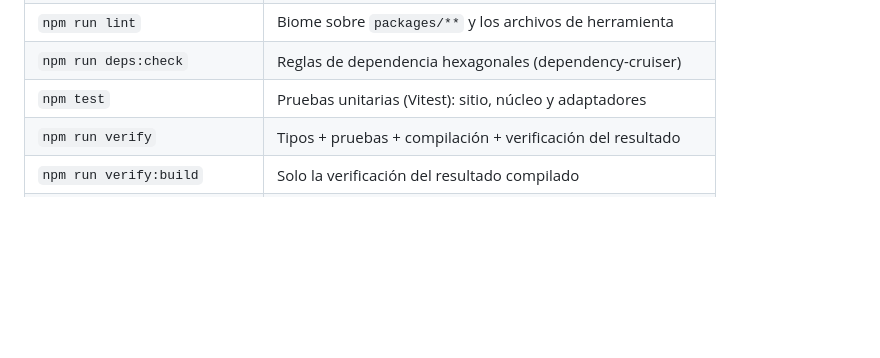
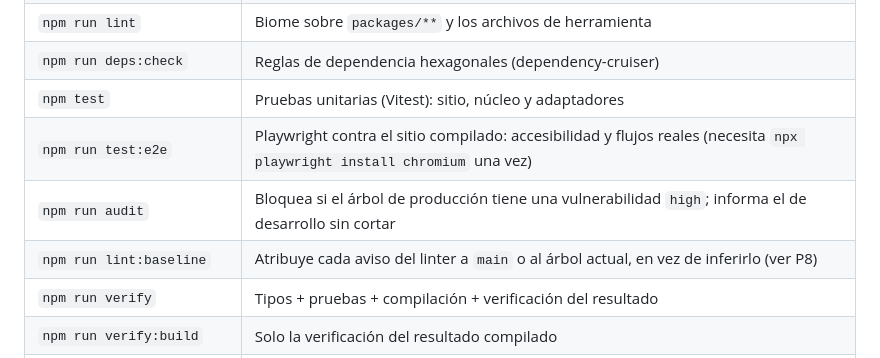
Before and after one commit to Sntg05/LinguaLab, a Markdown page: README.md, the part around the change. Drawn GitHub-style; blank space fills up the shorter version.

Commit message:
docs(README): documenta las puertas e2e, audit y lint:baseline

```diff
--- a/README.md
+++ b/README.md
@@ -51,6 +51,9 @@ npm run dev        # http://localhost:4321
 | `npm run lint` | Biome sobre `packages/**` y los archivos de herramienta |
 | `npm run deps:check` | Reglas de dependencia hexagonales (dependency-cruiser) |
 | `npm test` | Pruebas unitarias (Vitest): sitio, núcleo y adaptadores |
+| `npm run test:e2e` | Playwright contra el sitio compilado: accesibilidad y flujos reales (necesita `npx playwright install chromium` una vez) |
+| `npm run audit` | Bloquea si el árbol de producción tiene una vulnerabilidad `high`; informa el de desarrollo sin cortar |
+| `npm run lint:baseline` | Atribuye cada aviso del linter a `main` o al árbol actual, en vez de inferirlo (ver P8) |
 | `npm run verify` | Tipos + pruebas + compilación + verificación del resultado |
 | `npm run verify:build` | Solo la verificación del resultado compilado |
 | `npm run verify:all` | **La puerta completa**: todo lo anterior en orden |
```
